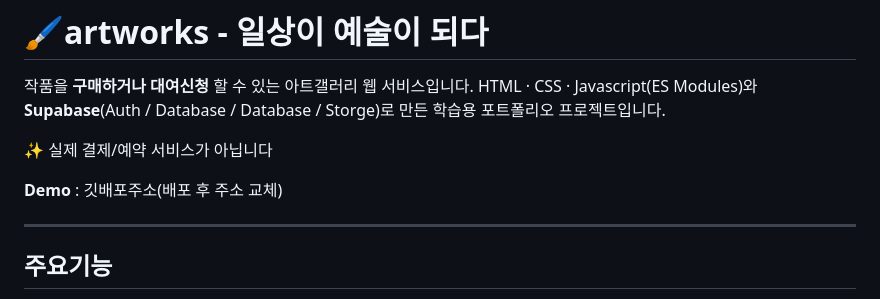
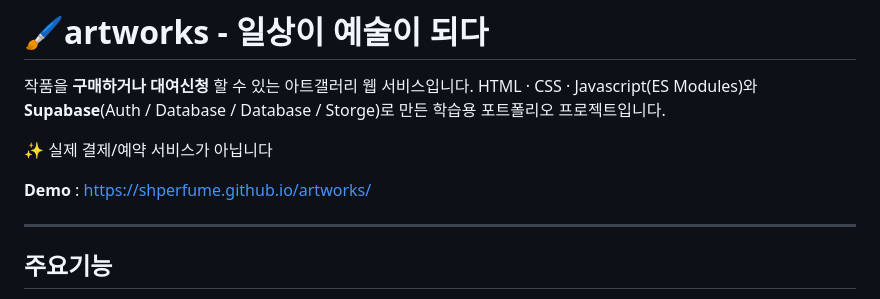
Before and after one commit to shperfume/artworks, a Markdown page: README.md, the part around the change. Drawn GitHub-style.

Commit message:
git 배포 주소 수정

```diff
--- a/README.md
+++ b/README.md
@@ -5,7 +5,7 @@ HTML &middot; CSS &middot; Javascript(ES Modules)와 **Supabase**(Auth / Databas
 
 ✨ 실제 결제/예약 서비스가 아닙니다
 
-**Demo** : 깃배포주소(배포 후 주소 교체)
+**Demo** : https://shperfume.github.io/artworks/
 
 ---
 
```
